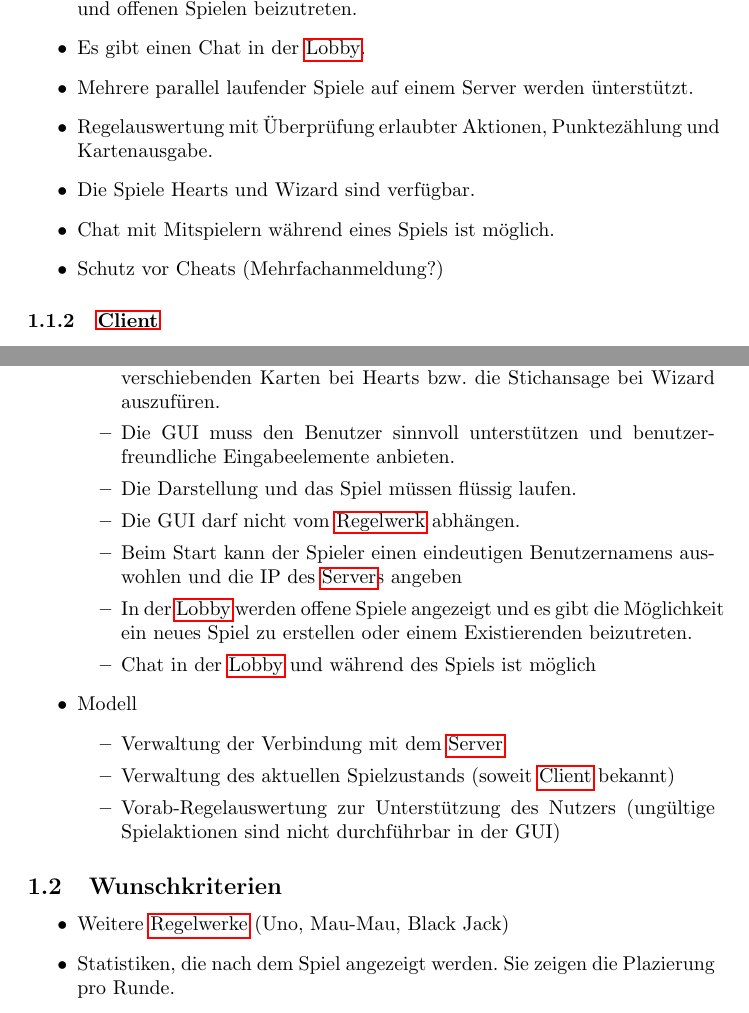
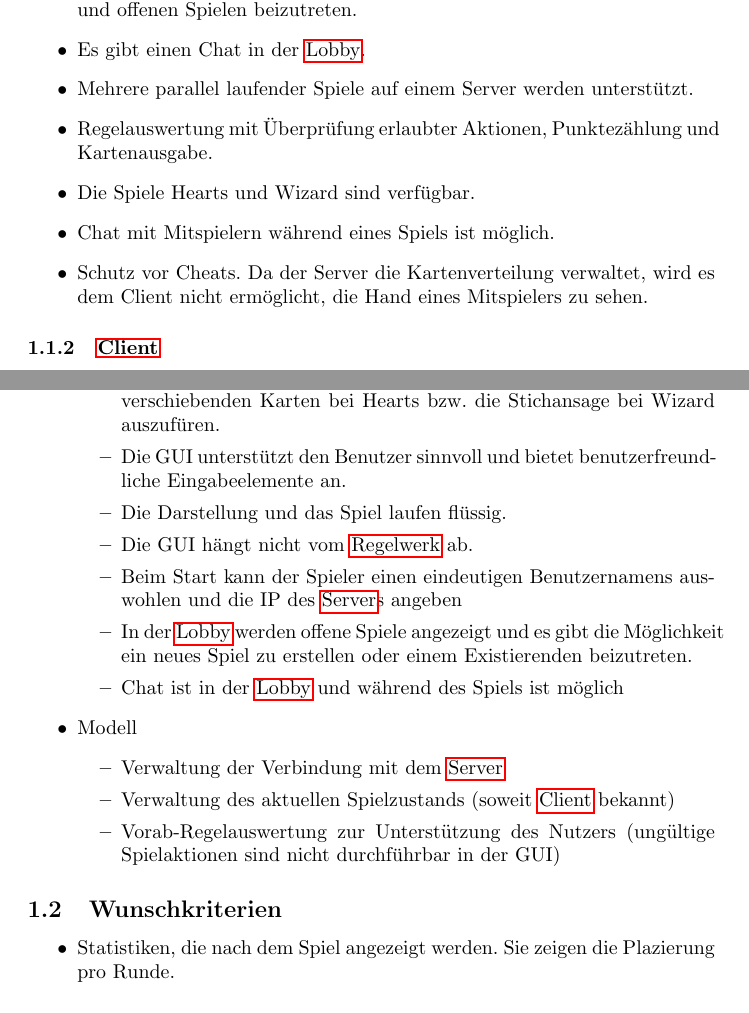
Before and after one commit to Dravian/Netwizhearts, a LaTeX document (Pflichtenheft.tex): two parts of pages 3 and 4 of 20, joined at a grey line, cut so that both start at the same text. Compiled offline with pdfLaTeX.

Commit message:
Überarbeitet

```diff
--- a/Pflichtenheft.tex
+++ b/Pflichtenheft.tex
@@ -72,11 +72,12 @@ Es gibt einen \gls{Server} der das Spiel verwaltet und \glspl{Client} die spiele
 		Der Benutzername muss Eindeutig sein, ansonsten wird eine Warnmeldung ausgegeben.
 	\item Es gibt eine \gls{Lobby} in der ein Spieler die Möglichkeit hat, Spiele zu erstellen und offenen Spielen beizutreten.
 	\item Es gibt einen Chat in der \gls{Lobby}.
-	\item Mehrere parallel laufender Spiele auf einem Server werden ünterstützt.
+	\item Mehrere parallel laufender Spiele auf einem Server werden unterstützt.
 	\item Regelauswertung mit Überprüfung erlaubter Aktionen, Punktezählung und  Kartenausgabe.
 	\item Die Spiele Hearts und Wizard sind verfügbar.
 	\item Chat mit Mitspielern während eines Spiels ist möglich.
-	\item Schutz vor Cheats (Mehrfachanmeldung?)
+	\item Schutz vor Cheats. Da der Server die Kartenverteilung verwaltet, wird es dem Client nicht ermöglicht, die Hand
+		eines Mitspielers zu sehen.
 \end{itemize}
 
 \subsubsection{\gls{Client}}
@@ -86,12 +87,12 @@ Es gibt einen \gls{Server} der das Spiel verwaltet und \glspl{Client} die spiele
 		\item Darstellungsfenster, das mindestens bei der Auflösung von 1024x768 Bildpunkten benutzt werden kann.
 		\item Darstellung des laufenden Spiels. Es wird die eigene Hand offen und die Hände der anderen Spieler verdeckt 					angezeigt. Je nach Spiel gibt es einen allgemeinen Ablagestapel in der Mitte des Spielfeldes oder individuelle 					Ablagestapel vor der Hand des jeweiligen Spielers. Der Zähler für Punktestand, gemachte Stiche, übrige Karten 					etc. befindet sich neben  der Hand des jeweiligen Spielers. Für die Gegenspieler wird zusätzlich der Name über 					der Hand angezeigt.)
 		\item Eine Karte wird durch einmaliges Anklicken ausgewählt und durch ein Zweites anklicken abgelegt. Es gibt ein extra 					Fenster um die zu verschiebenden Karten bei Hearts bzw. die Stichansage bei Wizard auszufüren.
-		\item Die GUI muss den Benutzer sinnvoll unterstützen und benutzerfreundliche Eingabeelemente anbieten.
-		\item Die Darstellung und das Spiel müssen flüssig laufen.
-		\item Die GUI darf nicht vom \gls{Regelwerk} abhängen.
+		\item Die GUI unterstützt den Benutzer sinnvoll  und bietet benutzerfreundliche Eingabeelemente an.
+		\item Die Darstellung und das Spiel laufen flüssig.
+		\item Die GUI hängt nicht vom \gls{Regelwerk} ab.
 		\item Beim Start kann der Spieler einen eindeutigen Benutzernamens auswohlen und die IP des \gls{Server}s angeben
 		\item In der \gls{Lobby} werden offene Spiele angezeigt und es gibt die Möglichkeit ein neues Spiel zu erstellen oder 					einem Existierenden beizutreten.
-		\item Chat in der \gls{Lobby} und während des Spiels ist möglich
+		\item Chat ist in der \gls{Lobby} und während des Spiels ist möglich
 	\end{itemize}
 	\item Modell
 	\begin{itemize}
@@ -103,7 +104,6 @@ Es gibt einen \gls{Server} der das Spiel verwaltet und \glspl{Client} die spiele
 
 \subsection{Wunschkriterien}
 \begin{itemize}
-	\item Weitere \glspl{Regelwerk} (Uno, Mau-Mau, Black Jack)
 	\item Statistiken, die nach dem Spiel angezeigt werden. Sie zeigen die Plazierung pro Runde.
 	\item Mehrere Sprachen werden unterstützt (Deutsch, Englisch, evtl. Bayrisch)
 	\item Anpassung der GUI durch Spieler ist möglich (Änderung von Hintergrundbild, Kartenrückseite)
```
Also changed, not shown: 2 other files.
